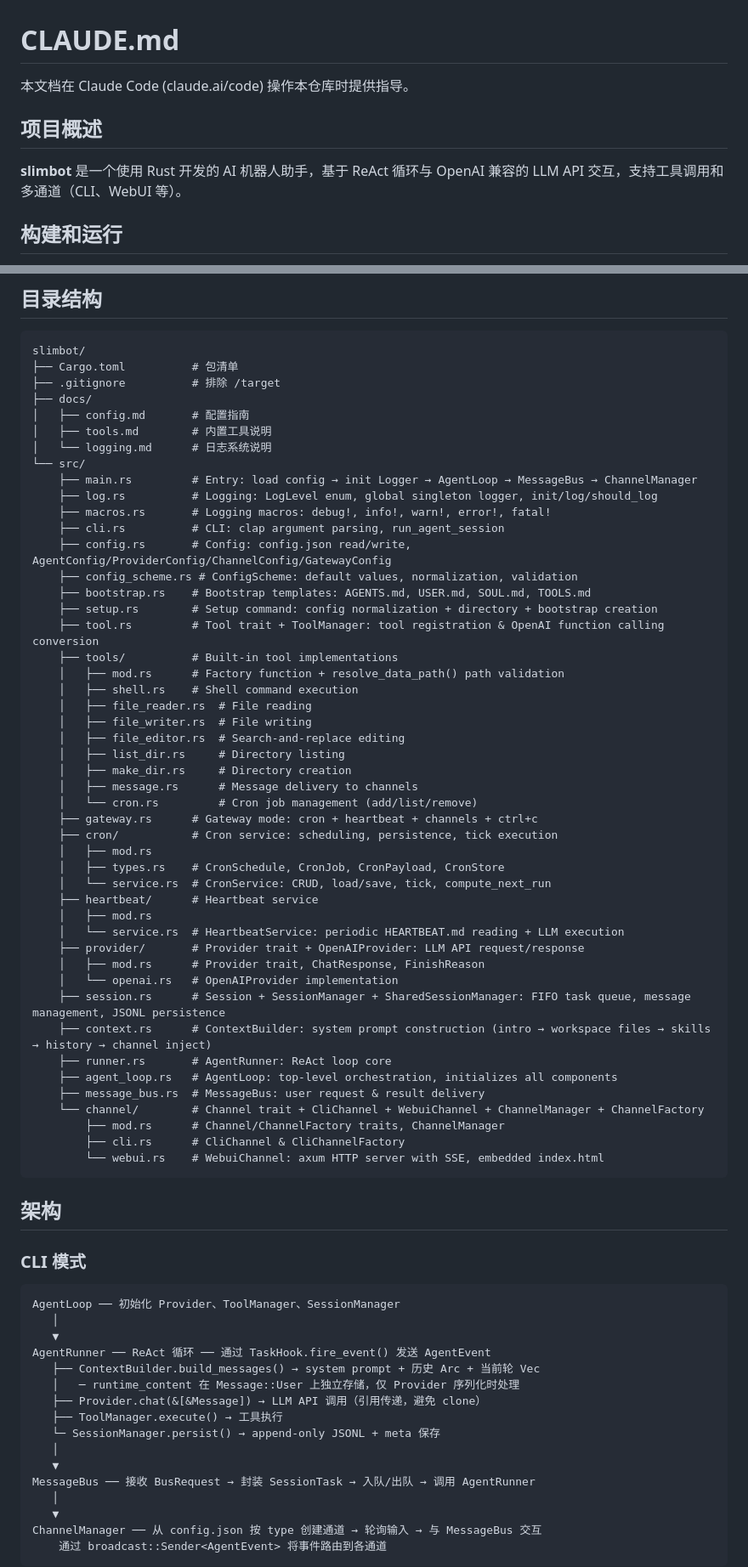
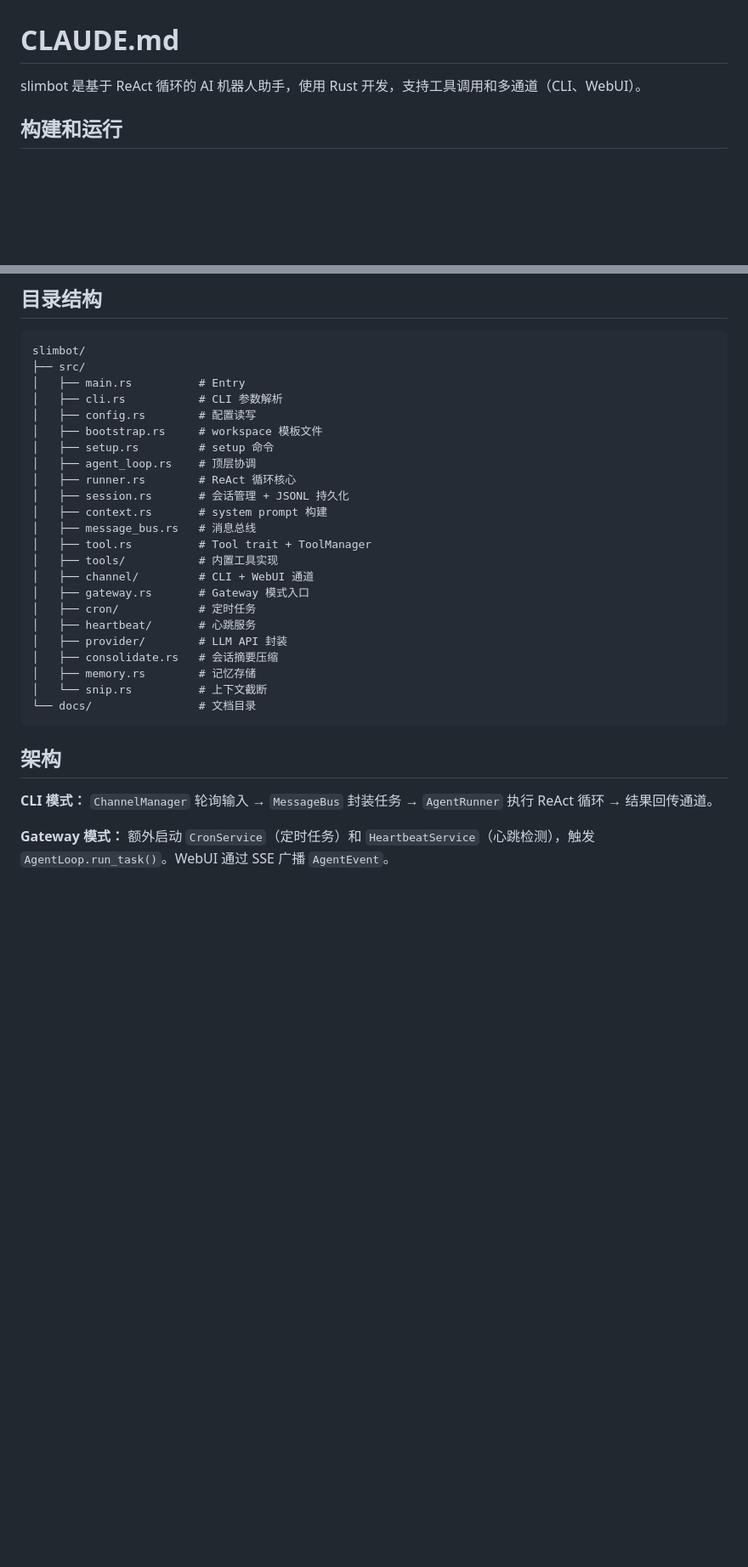
Before and after one commit to takethathe/slimbot, a Markdown page: CLAUDE.md, 2 parts joined by grey strips. Shown at 85% size. Drawn GitHub-style; blank space fills up the shorter version.

Commit message:
refactor: streamline CLAUDE.md and add TDD workflow

````diff
--- a/CLAUDE.md
+++ b/CLAUDE.md
@@ -1,10 +1,6 @@
 # CLAUDE.md
 
-本文档在 Claude Code (claude.ai/code) 操作本仓库时提供指导。
-
-## 项目概述
-
-**slimbot** 是一个使用 Rust 开发的 AI 机器人助手，基于 ReAct 循环与 OpenAI 兼容的 LLM API 交互，支持工具调用和多通道（CLI、WebUI 等）。
+slimbot 是基于 ReAct 循环的 AI 机器人助手，使用 Rust 开发，支持工具调用和多通道（CLI、WebUI）。
 
 ## 构建和运行
 
@@ -21,74 +17,33 @@
 
 ```
 slimbot/
-├── Cargo.toml          # 包清单
-├── .gitignore          # 排除 /target
-├── docs/
-│   ├── config.md       # 配置指南
-│   ├── tools.md        # 内置工具说明
-│   └── logging.md      # 日志系统说明
-└── src/
-    ├── main.rs         # Entry: load config → init Logger → AgentLoop → MessageBus → ChannelManager
-    ├── log.rs          # Logging: LogLevel enum, global singleton logger, init/log/should_log
-    ├── macros.rs       # Logging macros: debug!, info!, warn!, error!, fatal!
-    ├── cli.rs          # CLI: clap argument parsing, run_agent_session
-    ├── config.rs       # Config: config.json read/write, AgentConfig/ProviderConfig/ChannelConfig/GatewayConfig
-    ├── config_scheme.rs # ConfigScheme: default values, normalization, validation
-    ├── bootstrap.rs    # Bootstrap templates: AGENTS.md, USER.md, SOUL.md, TOOLS.md
-    ├── setup.rs        # Setup command: config normalization + directory + bootstrap creation
-    ├── tool.rs         # Tool trait + ToolManager: tool registration & OpenAI function calling conversion
-    ├── tools/          # Built-in tool implementations
-    │   ├── mod.rs      # Factory function + resolve_data_path() path validation
-    │   ├── shell.rs    # Shell command execution
-    │   ├── file_reader.rs  # File reading
-    │   ├── file_writer.rs  # File writing
-    │   ├── file_editor.rs  # Search-and-replace editing
-    │   ├── list_dir.rs     # Directory listing
-    │   ├── make_dir.rs     # Directory creation
-    │   ├── message.rs      # Message delivery to channels
-    │   └── cron.rs         # Cron job management (add/list/remove)
-    ├── gateway.rs      # Gateway mode: cron + heartbeat + channels + ctrl+c
-    ├── cron/           # Cron service: scheduling, persistence, tick execution
-    │   ├── mod.rs
-    │   ├── types.rs    # CronSchedule, CronJob, CronPayload, CronStore
-    │   └── service.rs  # CronService: CRUD, load/save, tick, compute_next_run
-    ├── heartbeat/      # Heartbeat service
-    │   ├── mod.rs
-    │   └── service.rs  # HeartbeatService: periodic HEARTBEAT.md reading + LLM execution
-    ├── provider/       # Provider trait + OpenAIProvider: LLM API request/response
-    │   ├── mod.rs      # Provider trait, ChatResponse, FinishReason
-    │   └── openai.rs   # OpenAIProvider implementation
-    ├── session.rs      # Session + SessionManager + SharedSessionManager: FIFO task queue, message management, JSONL persistence
-    ├── context.rs      # ContextBuilder: system prompt construction (intro → workspace files → skills → history → channel inject)
-    ├── runner.rs       # AgentRunner: ReAct loop core
-    ├── agent_loop.rs   # AgentLoop: top-level orchestration, initializes all components
-    ├── message_bus.rs  # MessageBus: user request & result delivery
-    └── channel/        # Channel trait + CliChannel + WebuiChannel + ChannelManager + ChannelFactory
-        ├── mod.rs      # Channel/ChannelFactory traits, ChannelManager
-        ├── cli.rs      # CliChannel & CliChannelFactory
-        └── webui.rs    # WebuiChannel: axum HTTP server with SSE, embedded index.html
+├── src/
+│   ├── main.rs          # Entry
+│   ├── cli.rs           # CLI 参数解析
+│   ├── config.rs        # 配置读写
+│   ├── bootstrap.rs     # workspace 模板文件
+│   ├── setup.rs         # setup 命令
+│   ├── agent_loop.rs    # 顶层协调
+│   ├── runner.rs        # ReAct 循环核心
+│   ├── session.rs       # 会话管理 + JSONL 持久化
+│   ├── context.rs       # system prompt 构建
+│   ├── message_bus.rs   # 消息总线
+│   ├── tool.rs          # Tool trait + ToolManager
+│   ├── tools/           # 内置工具实现
+│   ├── channel/         # CLI + WebUI 通道
+│   ├── gateway.rs       # Gateway 模式入口
+│   ├── cron/            # 定时任务
+│   ├── heartbeat/       # 心跳服务
+│   ├── provider/        # LLM API 封装
+│   ├── consolidate.rs   # 会话摘要压缩
+│   ├── memory.rs        # 记忆存储
+│   └── snip.rs          # 上下文截断
+└── docs/                # 文档目录
 ```
 
 ## 架构
 
-### CLI 模式
+**CLI 模式：** `ChannelManager` 轮询输入 → `MessageBus` 封装任务 → `AgentRunner` 执行 ReAct 循环 → 结果回传通道。
 
-```
-AgentLoop ── 初始化 Provider、ToolManager、SessionManager
-   │
-   ▼
-AgentRunner ── ReAct 循环 ── 通过 TaskHook.fire_event() 发送 AgentEvent
-   ├── ContextBuilder.build_messages() → system prompt + 历史 Arc + 当前轮 Vec
-   │   ─ runtime_content 在 Message::User 上独立存储，仅 Provider 序列化时处理
-   ├── Provider.chat(&[&Message]) → LLM API 调用（引用传递，避免 clone）
-   ├── ToolManager.execute() → 工具执行
-   └─ SessionManager.persist() → append-only JSONL + meta 保存
-   │
-   ▼
-MessageBus ── 接收 BusRequest → 封装 SessionTask → 入队/出队 → 调用 AgentRunner
-   │
-   ▼
-ChannelManager ── 从 config.json 按 type 创建通道 → 轮询输入 → 与 MessageBus 交互
-    通过 broadcast::Sender<AgentEvent> 将事件路由到各通道
-```
+**Gateway 模式：** 额外启动 `CronService`（定时任务）和 `HeartbeatService`（心跳检测），触发 `AgentLoop.run_task()`。WebUI 通过 SSE 广播 `AgentEvent`。
 
````
Also changed, not shown: other parts of CLAUDE.md (+20 -61 lines).
